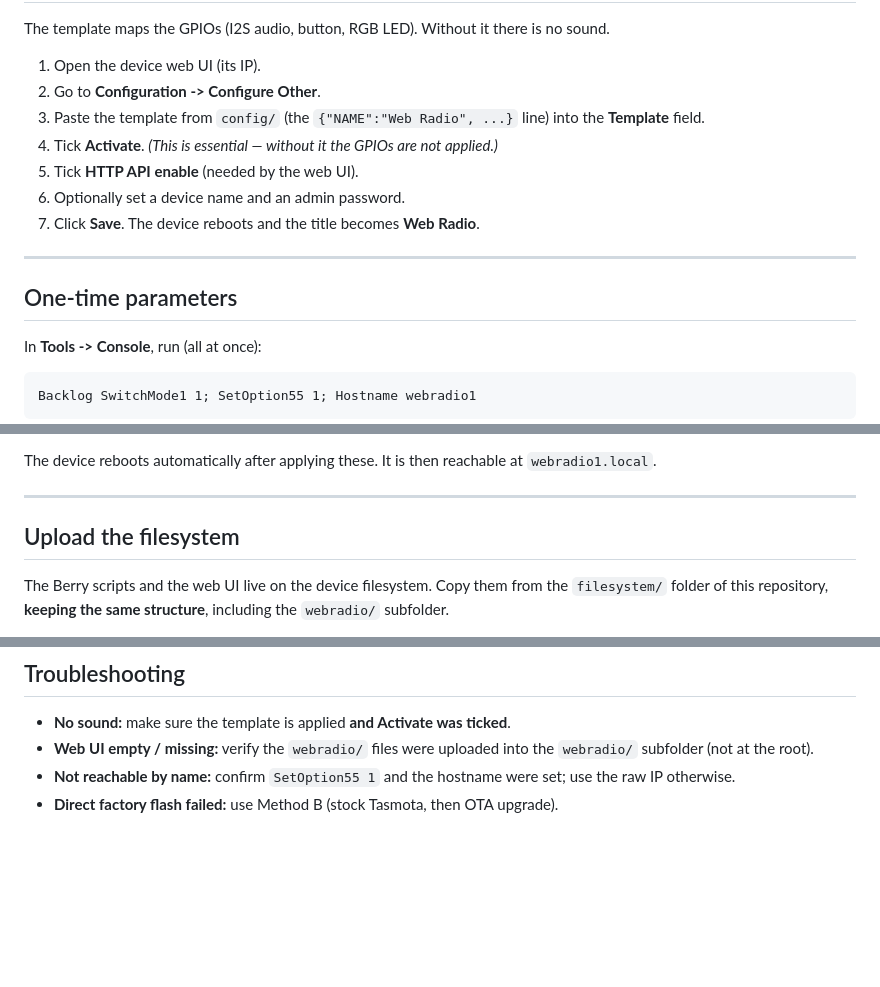
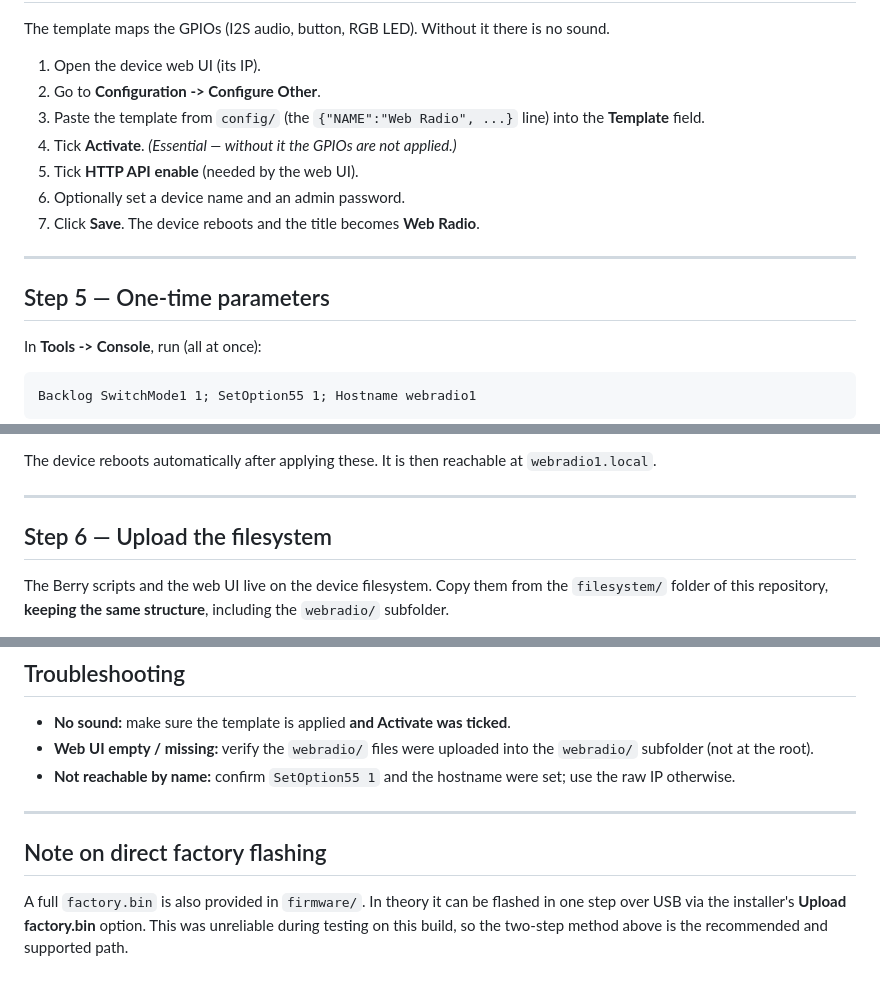
Before and after one commit to rkroman-86/tasmota-webradio-mini, a Markdown page: docs/installation.md, 3 parts joined by grey strips. GitHub-like rendering; blank space fills up the shorter version.

```diff
--- a/docs/installation.md
+++ b/docs/installation.md
@@ -90,14 +73,14 @@ no sound.
 2. Go to **Configuration -> Configure Other**.
 3. Paste the template from `config/` (the `{"NAME":"Web Radio", ...}` line) into
    the **Template** field.
-4. Tick **Activate**. *(This is essential — without it the GPIOs are not applied.)*
+4. Tick **Activate**. *(Essential — without it the GPIOs are not applied.)*
 5. Tick **HTTP API enable** (needed by the web UI).
 6. Optionally set a device name and an admin password.
 7. Click **Save**. The device reboots and the title becomes **Web Radio**.
 
 ---
 
-## One-time parameters
+## Step 5 — One-time parameters
 
 In **Tools -> Console**, run (all at once):
 
@@ -122,7 +105,7 @@ The device reboots automatically after applying these. It is then reachable at
 
 ---
 
-## Upload the filesystem
+## Step 6 — Upload the filesystem
 
 The Berry scripts and the web UI live on the device filesystem. Copy them from
 the `filesystem/` folder of this repository, **keeping the same structure**,
@@ -178,4 +161,12 @@ The RGB LED indicates state: **red** at boot, **blue** when WiFi is connected,
   `webradio/` subfolder (not at the root).
 - **Not reachable by name:** confirm `SetOption55 1` and the hostname were set;
   use the raw IP otherwise.
-- **Direct factory flash failed:** use Method B (stock Tasmota, then OTA upgrade).
+
+---
+
+## Note on direct factory flashing
+
+A full `factory.bin` is also provided in `firmware/`. In theory it can be flashed
+in one step over USB via the installer's **Upload factory.bin** option. This was
+unreliable during testing on this build, so the two-step method above is the
+recommended and supported path.
```
Also changed, not shown: other parts of docs/installation.md (+30 -47 lines).
